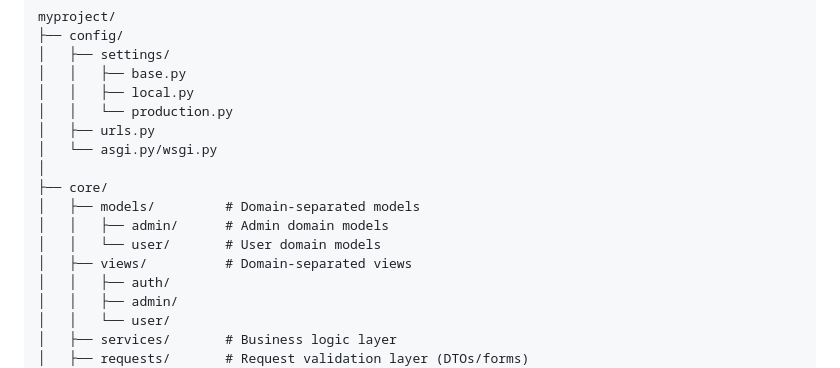
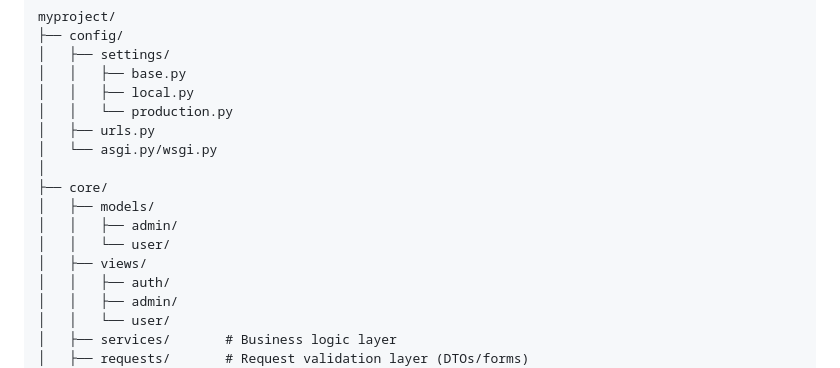
Before and after one commit to EP4CXS/Hooptrack, a Markdown page: myproject/README.md, the part around the change. Rendered like a GitHub page.

Commit message:
refactor: Remove unnecessary comments from README.md

```diff
--- a/myproject/README.md
+++ b/myproject/README.md
@@ -29,10 +29,10 @@ myproject/
 │   └── asgi.py/wsgi.py
 │
 ├── core/
-│   ├── models/         # Domain-separated models
-│   │   ├── admin/      # Admin domain models
-│   │   └── user/       # User domain models
-│   ├── views/          # Domain-separated views
+│   ├── models/
+│   │   ├── admin/
+│   │   └── user/
+│   ├── views/
 │   │   ├── auth/
 │   │   ├── admin/
 │   │   └── user/
```
